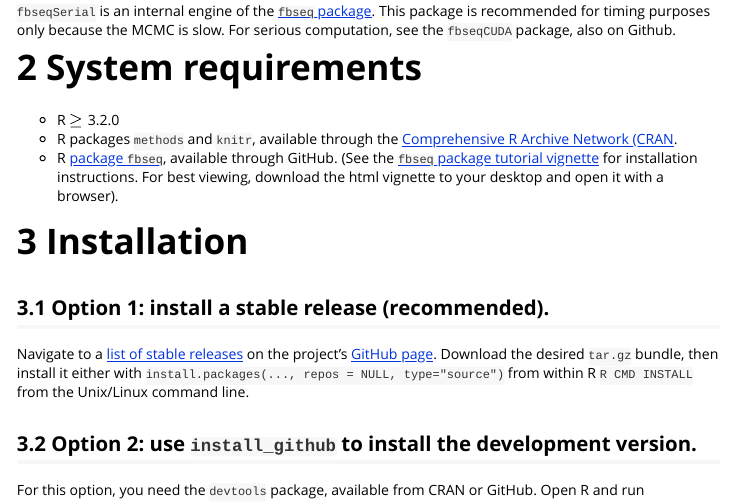
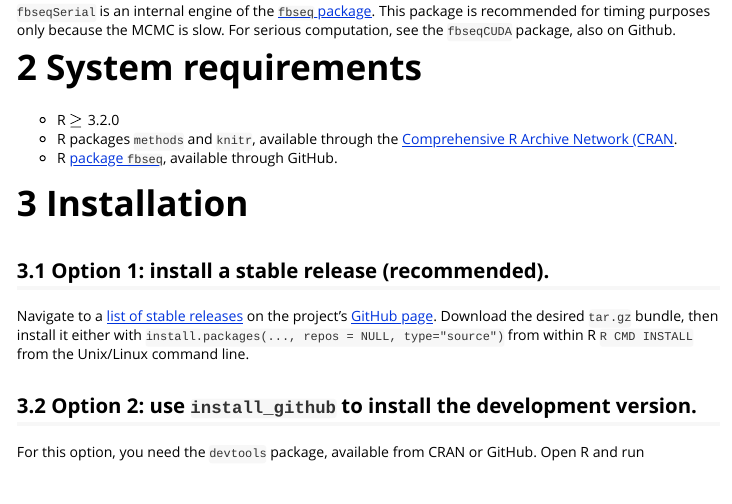
Before and after one commit to NiemiLab/fbseqOpenMP, an R Markdown document (vignettes/install.Rmd): the page in a window 1100 px wide, from 390 px down. The pictures show the output file vignettes/install.html that the author committed with the source, opened offline.

Commit message:
Clean up vignette

```diff
--- a/vignettes/install.Rmd
+++ b/vignettes/install.Rmd
@@ -20,7 +20,7 @@ vignette: >
 
 - R $\ge$ 3.2.0
 - R packages `methods` and `knitr`, available through the [Comprehensive R Archive Network (CRAN](https://cran.r-project.org/).
-- R [package `fbseq`](https://github.com/wlandau/fbseq), available through GitHub. (See the [`fbseq` package tutorial vignette](https://github.com/wlandau/fbseq/blob/master/vignettes/model.html) for installation instructions. For best viewing, download the html vignette to your desktop and open it with a browser).
+- R [package `fbseq`](https://github.com/wlandau/fbseq), available through GitHub.
 
 # Installation
 
```
Also changed, not shown: README.md, vignettes/install.html.
